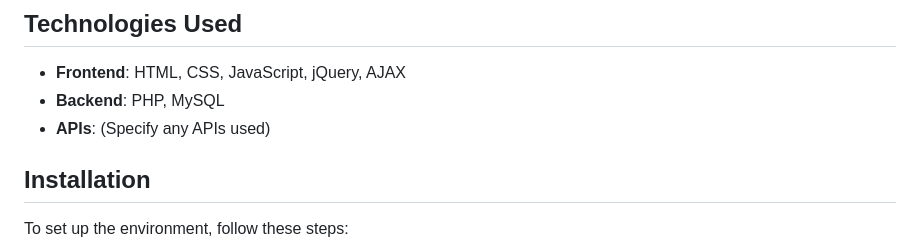
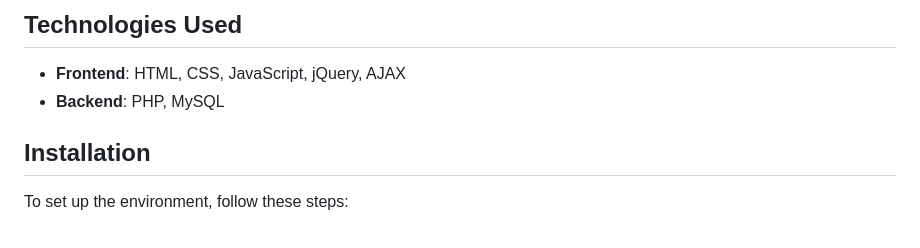
Before and after one commit to soheybDeveloper/Gestion-de-distribution-Techno, a Markdown page: README.md, the part around the change. Rendered like a GitHub page.

```diff
--- a/README.md
+++ b/README.md
@@ -6,7 +6,7 @@ This application facilitates the distribution process, enabling the seamless del
 ## Technologies Used
 - **Frontend**: HTML, CSS, JavaScript, jQuery, AJAX
 - **Backend**: PHP, MySQL
-- **APIs**: (Specify any APIs used)
+
 
 ## Installation
 To set up the environment, follow these steps:
```
